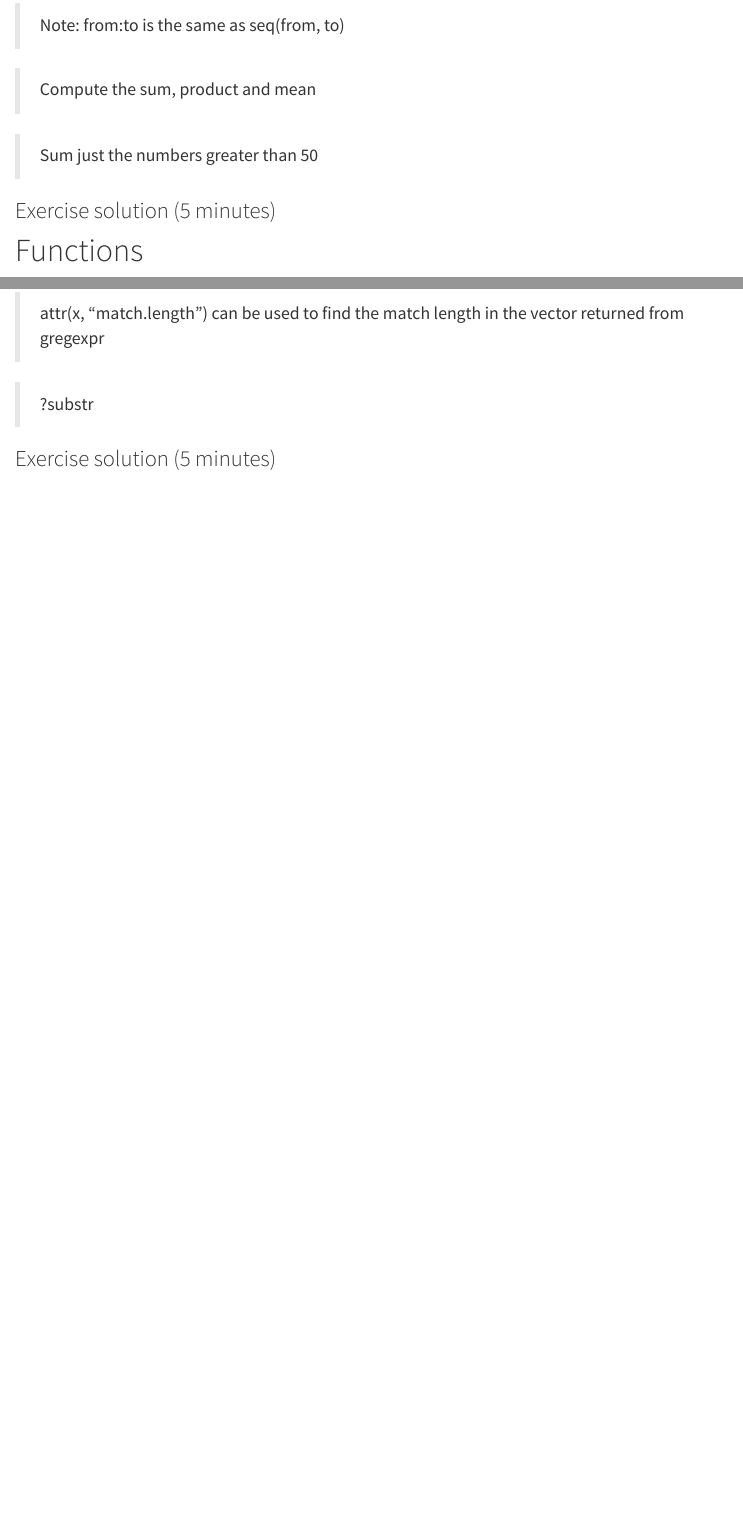
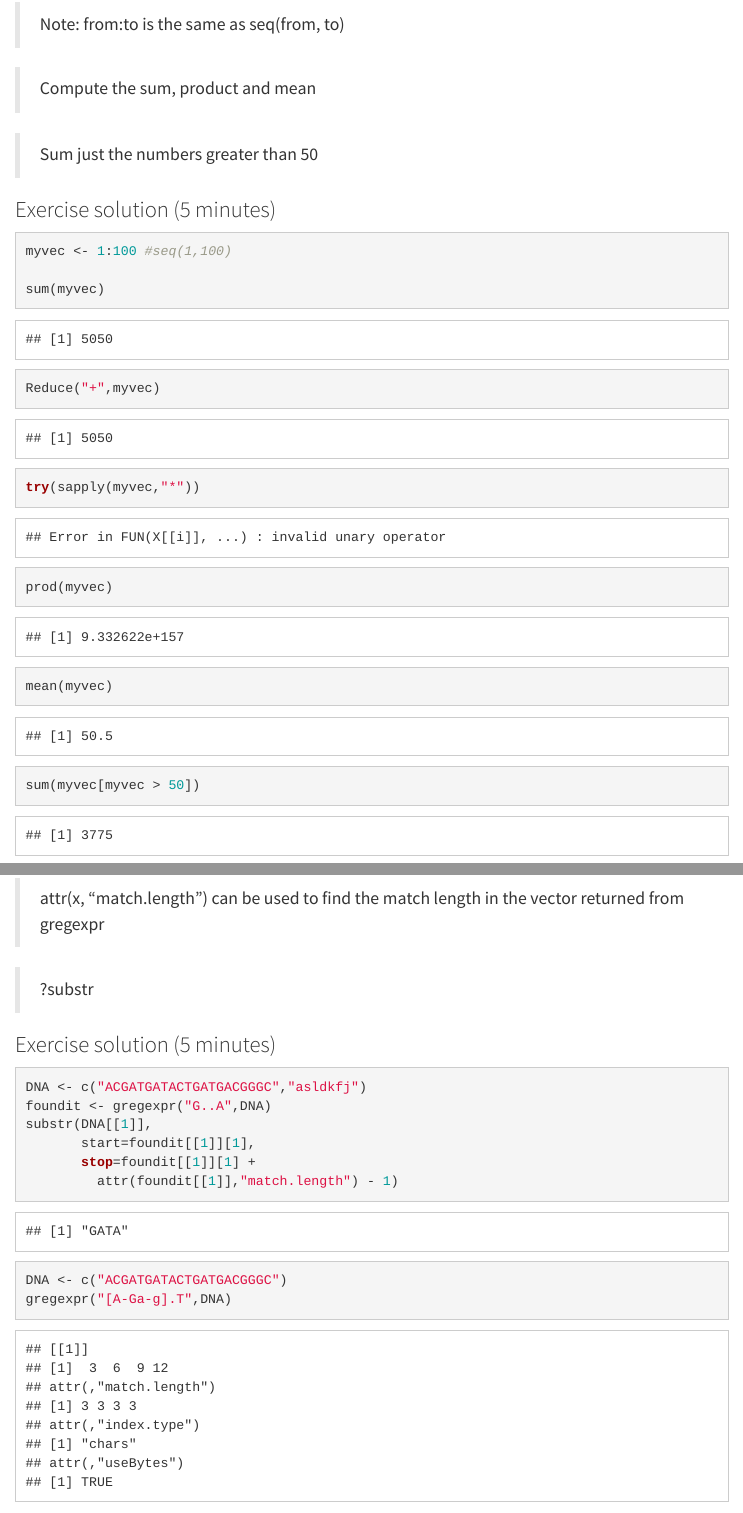
Before and after one commit to innesbre/p4b, an R Markdown document (mod6.Rmd): the page in a window 1100 px wide, from 610 px down, and a second part further down, joined at a grey line. Rendered offline with R 4.5, knitr and Pandoc, with nearby package versions; code that draws random numbers runs with fixed seeds of ours; menus at the side of the page are left out.

Commit message:
module 6 exercise solutions

````diff
--- a/mod6.Rmd
+++ b/mod6.Rmd
@@ -34,6 +34,20 @@ for (value in vectorVariable) {
 >Sum just the numbers greater than 50
 
 ### Exercise solution (5 minutes)
+
+```{r}
+myvec <- 1:100 #seq(1,100)
+
+sum(myvec)
+Reduce("+",myvec)
+
+try(sapply(myvec,"*"))
+prod(myvec)
+
+mean(myvec)
+
+sum(myvec[myvec > 50])
+```
 
 # Functions
 
@@ -221,5 +248,20 @@
 
 ### Exercise solution (5 minutes)
 
+```{r}
+DNA <- c("ACGATGATACTGATGACGGGC","asldkfj")
+foundit <- gregexpr("G..A",DNA)
+substr(DNA[[1]],
+       start=foundit[[1]][1],
+       stop=foundit[[1]][1] +
+         attr(foundit[[1]],"match.length") - 1)
+
+
+DNA <- c("ACGATGATACTGATGACGGGC")
+gregexpr("[A-Ga-g].T",DNA)
+
+
+```
+
 
 ***
````
Also changed, not shown: mod6.Rmd (13 more changed lines), 1 other file.
